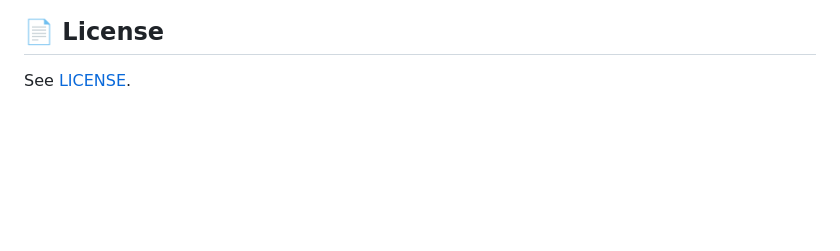
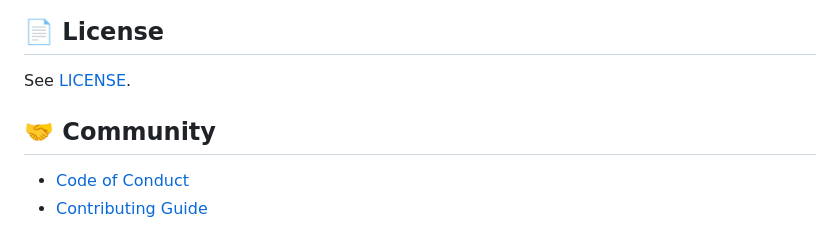
Before and after one commit to trojan-pk/BolKhata, a Markdown page: README.md, the part around the change. Rendered like a GitHub page; blank space fills up the shorter version.

Commit message:
Add code of conduct and contributing guide
Co-authored-by: codedits <186810994+codedits@users.noreply.github.com>

```diff
--- a/README.md
+++ b/README.md
@@ -242,3 +242,8 @@ Honest state of the code — these are deliberate hackathon shortcuts, not hidde
 ## 📄 License
 
 See [LICENSE](LICENSE).
+
+## 🤝 Community
+
+- [Code of Conduct](./CODE_OF_CONDUCT.md)
+- [Contributing Guide](./CONTRIBUTING.md)
```
Also changed, not shown: CODE_OF_CONDUCT.md (added, +127 -0 lines), CONTRIBUTING.md (added, +80 -0 lines).
